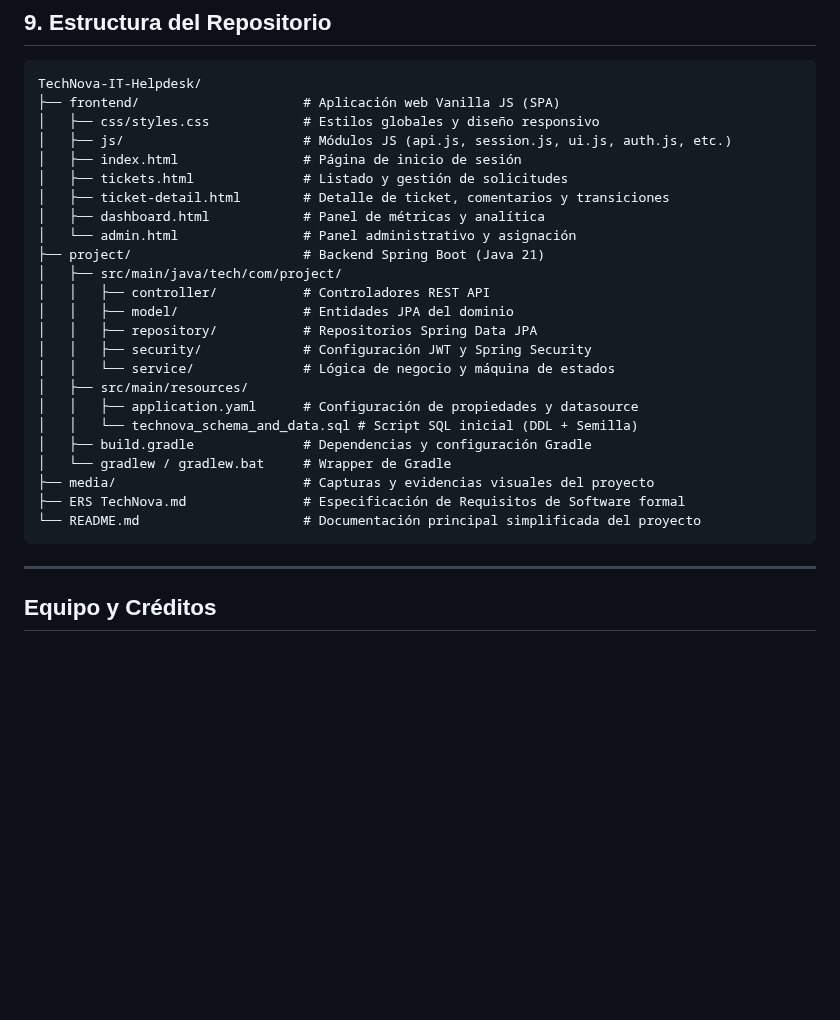
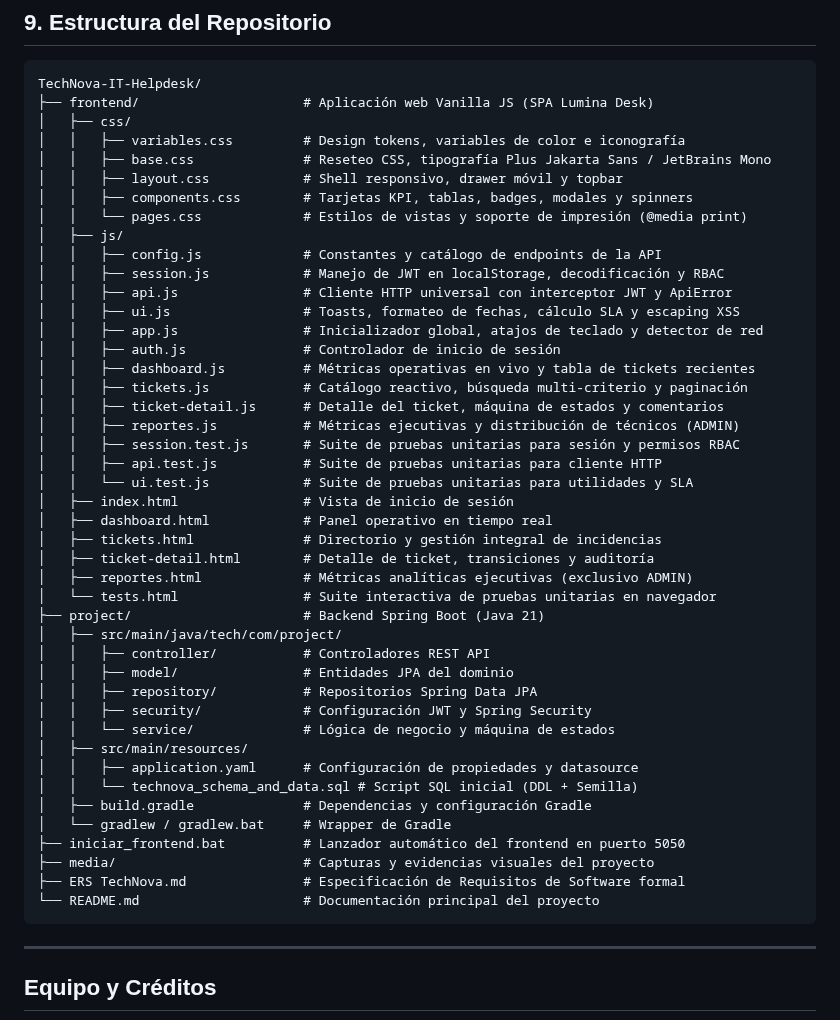
Before and after one commit to SantiSarmiento11/TechNova, a Markdown page: README.md, the part around one of its changes. GitHub-like rendering; blank space fills up the shorter version.

````diff
--- a/README.md
+++ b/README.md
@@ -219,14 +228,33 @@ El frontend está implementado en **Vanilla JavaScript** y HTML5 puro, por lo qu
 
 ```text
 TechNova-IT-Helpdesk/
-├── frontend/                     # Aplicación web Vanilla JS (SPA)
-│   ├── css/styles.css            # Estilos globales y diseño responsivo
-│   ├── js/                       # Módulos JS (api.js, session.js, ui.js, auth.js, etc.)
-│   ├── index.html                # Página de inicio de sesión
-│   ├── tickets.html              # Listado y gestión de solicitudes
-│   ├── ticket-detail.html        # Detalle de ticket, comentarios y transiciones
-│   ├── dashboard.html            # Panel de métricas y analítica
-│   └── admin.html                # Panel administrativo y asignación
+├── frontend/                     # Aplicación web Vanilla JS (SPA Lumina Desk)
+│   ├── css/
+│   │   ├── variables.css         # Design tokens, variables de color e iconografía
+│   │   ├── base.css              # Reseteo CSS, tipografía Plus Jakarta Sans / JetBrains Mono
+│   │   ├── layout.css            # Shell responsivo, drawer móvil y topbar
+│   │   ├── components.css        # Tarjetas KPI, tablas, badges, modales y spinners
+│   │   └── pages.css             # Estilos de vistas y soporte de impresión (@media print)
+│   ├── js/
+│   │   ├── config.js             # Constantes y catálogo de endpoints de la API
+│   │   ├── session.js            # Manejo de JWT en localStorage, decodificación y RBAC
+│   │   ├── api.js                # Cliente HTTP universal con interceptor JWT y ApiError
+│   │   ├── ui.js                 # Toasts, formateo de fechas, cálculo SLA y escaping XSS
+│   │   ├── app.js                # Inicializador global, atajos de teclado y detector de red
+│   │   ├── auth.js               # Controlador de inicio de sesión
+│   │   ├── dashboard.js          # Métricas operativas en vivo y tabla de tickets recientes
+│   │   ├── tickets.js            # Catálogo reactivo, búsqueda multi-criterio y paginación
+│   │   ├── ticket-detail.js      # Detalle del ticket, máquina de estados y comentarios
+│   │   ├── reportes.js           # Métricas ejecutivas y distribución de técnicos (ADMIN)
+│   │   ├── session.test.js       # Suite de pruebas unitarias para sesión y permisos RBAC
+│   │   ├── api.test.js           # Suite de pruebas unitarias para cliente HTTP
+│   │   └── ui.test.js            # Suite de pruebas unitarias para utilidades y SLA
+│   ├── index.html                # Vista de inicio de sesión
+│   ├── dashboard.html            # Panel operativo en tiempo real
+│   ├── tickets.html              # Directorio y gestión integral de incidencias
+│   ├── ticket-detail.html        # Detalle de ticket, transiciones y auditoría
+│   ├── reportes.html             # Métricas analíticas ejecutivas (exclusivo ADMIN)
+│   └── tests.html                # Suite interactiva de pruebas unitarias en navegador
 ├── project/                      # Backend Spring Boot (Java 21)
 │   ├── src/main/java/tech/com/project/
 │   │   ├── controller/           # Controladores REST API
@@ -239,9 +267,10 @@ TechNova-IT-Helpdesk/
 │   │   └── technova_schema_and_data.sql # Script SQL inicial (DDL + Semilla)
 │   ├── build.gradle              # Dependencias y configuración Gradle
 │   └── gradlew / gradlew.bat     # Wrapper de Gradle
+├── iniciar_frontend.bat          # Lanzador automático del frontend en puerto 5050
 ├── media/                        # Capturas y evidencias visuales del proyecto
 ├── ERS TechNova.md               # Especificación de Requisitos de Software formal
-└── README.md                     # Documentación principal simplificada del proyecto
+└── README.md                     # Documentación principal del proyecto
 ```
 
 ---
````
Also changed, not shown: other parts of README.md (+32 -23 lines).
